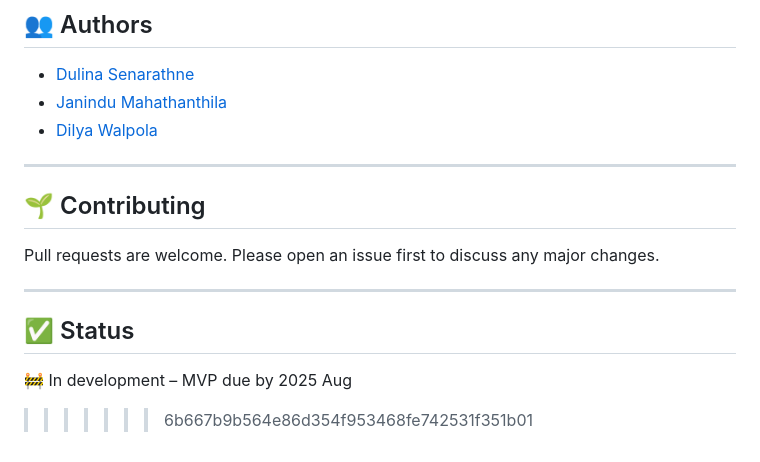
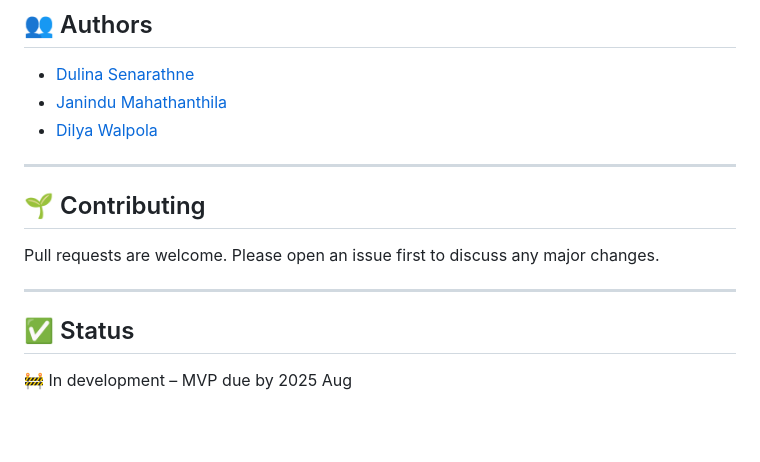
Before and after one commit to DulinaS/TrashTagger, a Markdown page: README.md, the part around one of its changes. Drawn GitHub-style; blank space fills up the shorter version.

```diff
--- a/README.md
+++ b/README.md
@@ -164,5 +164,3 @@ Pull requests are welcome. Please open an issue first to discuss any major chang
 ## ✅ Status
 
 🚧 In development – MVP due by 2025 Aug
-
-> > > > > > > 6b667b9b564e86d354f953468fe742531f351b01
```
Also changed, not shown: other parts of README.md (+1 -1 lines).
